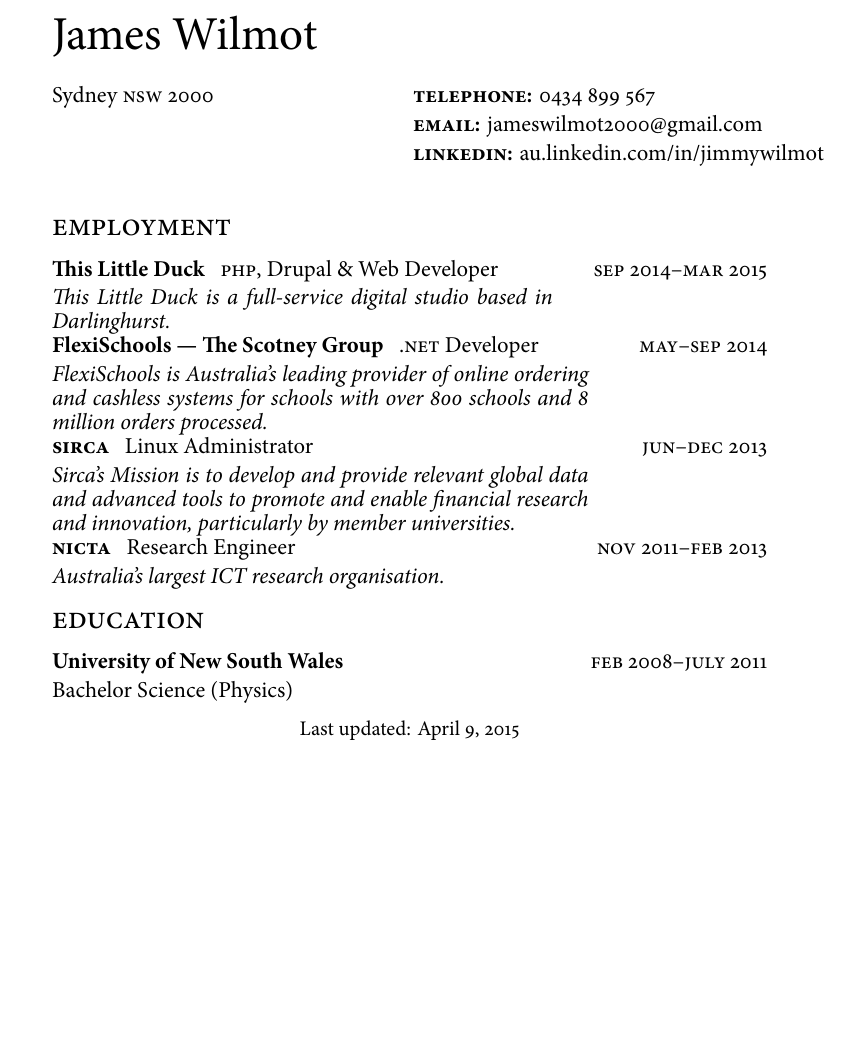
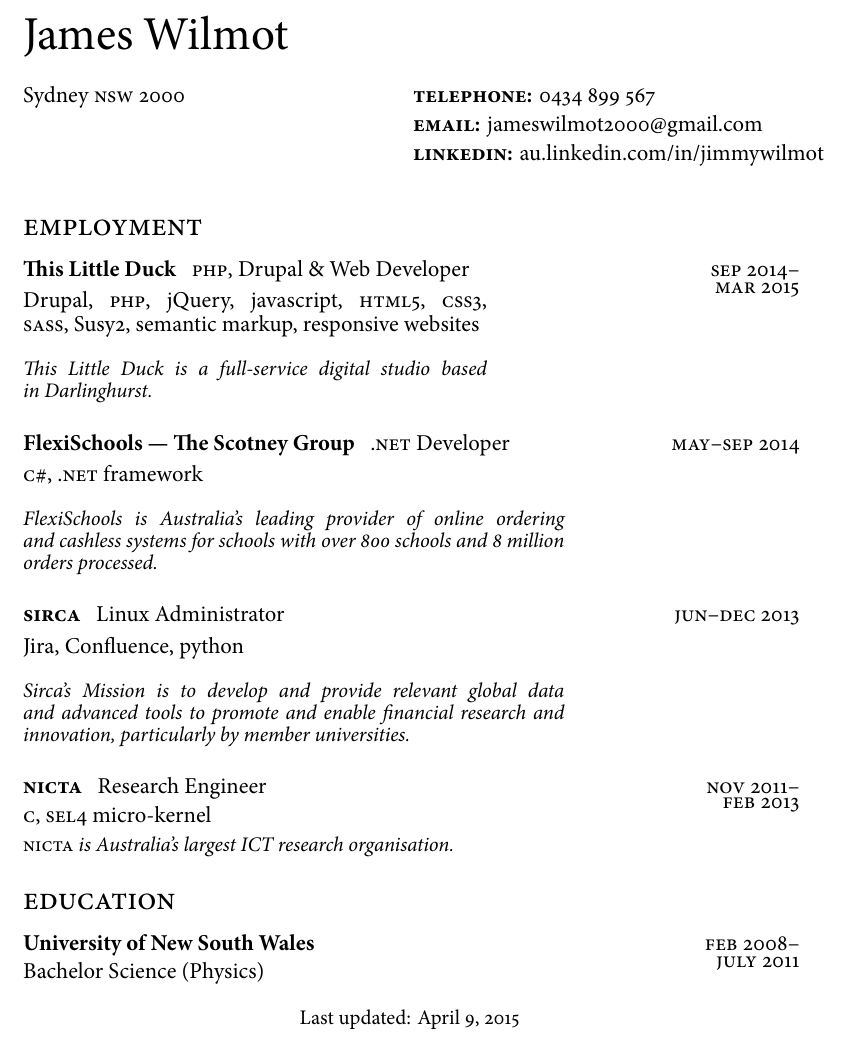
Before and after one commit to JamesWilmot/resume, a LaTeX CV (professional/James Wilmot Resume.tex, which reads professional/sections/education.tex, professional/sections/employment.tex): part of the page, cut so that both start at the same text, the shorter picture padded with empty space. Compiled offline with XeLaTeX.

Commit message:
Finished education and employment sections with proper spacing

```diff
--- a/professional/James Wilmot Resume.tex
+++ b/professional/James Wilmot Resume.tex
@@ -48,8 +48,8 @@
 
 \geometry{
 %body={6.0in, 9.3in},
-left=1.5in,
-right=1.8in,
+left=1.3in,
+right=1.6in,
 top=1in,
 bottom=0.3in
 }
--- a/professional/sections/education.tex
+++ b/professional/sections/education.tex
@@ -1,12 +1,21 @@
 
 % ------- Education --------
 
-\vspace{-0.6cm}
+%\vspace{1cm}
 \section*{\textsc{education}}
 \vspace{-0.2cm}
 
-\textbf{University of New South Wales}\tabto{9.5cm} \textsc{feb} 2008--\textsc{july} 2011\\
+\begin{minipage}[t]{0.6\textwidth}
+\textbf{University of New South Wales} \\
 Bachelor Science (Physics)
+\end{minipage}
+\begin{minipage}[t]{0.4\textwidth}
+{\setstretch{0.6}
+\hfill \textsc{feb} 2008--\\
+\hspace*{0pt} \hfill \textsc{july} 2011
+\par
+}
+\end{minipage}
 \vspace{-0.3cm}
 %\begin{tabbing}
 %\textit{Select coursework}: \=Extended Operating Systems \\
--- a/professional/sections/employment.tex
+++ b/professional/sections/employment.tex
@@ -5,32 +5,76 @@
 \vspace{-0.2cm}
 
 %\begin{tabbing}
-\textbf{This Little Duck}\phantom{..} \textsc{php}, Drupal \& Web Developer
- \hfill \textsc{sep} 2014--\textsc{mar} 2015\\
-\begin{minipage}[t]{0.70\textwidth}
-{\setstretch{0.5}
+\begin{minipage}[t]{0.60\textwidth}
+\textbf{This Little Duck}\phantom{..} \textsc{php}, Drupal \& Web Developer \\
+\\
+Drupal, \textsc{php}, jQuery, javascript, \textsc{html5},
+\textsc{css3}, \textsc{sass}, Susy2, semantic markup, responsive websites
+\\
+\\
+\\
+{\setstretch{0.5}\small
 \textit{This Little Duck is a full-service digital studio based in Darlinghurst.}
 \par}
 \end{minipage}
+\begin{minipage}[t]{0.40\textwidth}
+{\setstretch{0.6}
+\hfill \textsc{sep} 2014--\\
+\hspace*{0pt} \hfill \textsc{mar} 2015
+\par
+}
+\end{minipage}
 
-\textbf{FlexiSchools --- The Scotney Group}\phantom{..} \textsc{.net} Developer
-\hfill \textsc{may}--\textsc{sep} 2014\\
-\begin{minipage}[t]{0.75\textwidth}
-{\setstretch{0.5}
+\vspace{0.2in}
+
+\begin{minipage}[t]{0.7\textwidth}
+\textbf{FlexiSchools --- The Scotney Group}\phantom{..} \textsc{.net} Developer \\
+\\
+\textsc{c\#}, \textsc{.net} framework
+\\
+\\
+\\
+{\setstretch{0.5}\small
 \textit{FlexiSchools is Australia’s leading provider of online ordering and cashless systems for schools with over 800 schools and 8 million orders processed. }
 \par}
 \end{minipage}
+\begin{minipage}[t]{0.30\textwidth}
+\hfill \textsc{may}--\textsc{sep} 2014\\
+\end{minipage}
 
-\textbf{\textsc{sirca}}\phantom{..} Linux Administrator
-\hfill \textsc{jun}--\textsc{dec} 2013\\
-\begin{minipage}[t]{0.75\textwidth}
-{\setstretch{0.5}
+\vspace{0.2in}
+
+\begin{minipage}[t]{0.7\textwidth}
+\textbf{\textsc{sirca}}\phantom{..} Linux Administrator \\
+\\
+Jira, Confluence, python
+\\
+\\
+\\
+{\setstretch{0.5}\small
 \textit{Sirca’s Mission is to develop and provide relevant global data and advanced tools to promote and enable financial research and innovation, particularly by member universities.}
 \par}
 \end{minipage}
+\begin{minipage}[t]{0.3\textwidth}
+\hfill \textsc{jun}--\textsc{dec} 2013\\
+\end{minipage}
 
-\textbf{\textsc{nicta}}\phantom{..} Research Engineer \hfill \textsc{nov} 2011--\textsc{feb} 2013\\
-\textit{Australia's largest ICT research organisation.}
+\vspace{0.2in}
+
+\begin{minipage}[t]{0.75\textwidth}
+\textbf{\textsc{nicta}}\phantom{..} Research Engineer \\
+\textsc{c}, \textsc{sel4} micro-kernel \\
+{\small
+\textsc{nicta}\textit{ is Australia's largest ICT research organisation.}
+}
+\end{minipage}
+\begin{minipage}[t]{0.25\textwidth}
+{\setstretch{0.5}
+\hfill \textsc{nov} 2011--\\
+\hspace*{0pt} \hfill \textsc{feb} 2013
+\par
+}
+\end{minipage}
 
 %\item \textbf{Pasteuriser Operator}, Nugan Quality Foods, Griffith NSW\\
 %November 2008--February 2009 \\
```
Also changed, not shown: professional/James Wilmot Resume.pdf, 1 other file.
